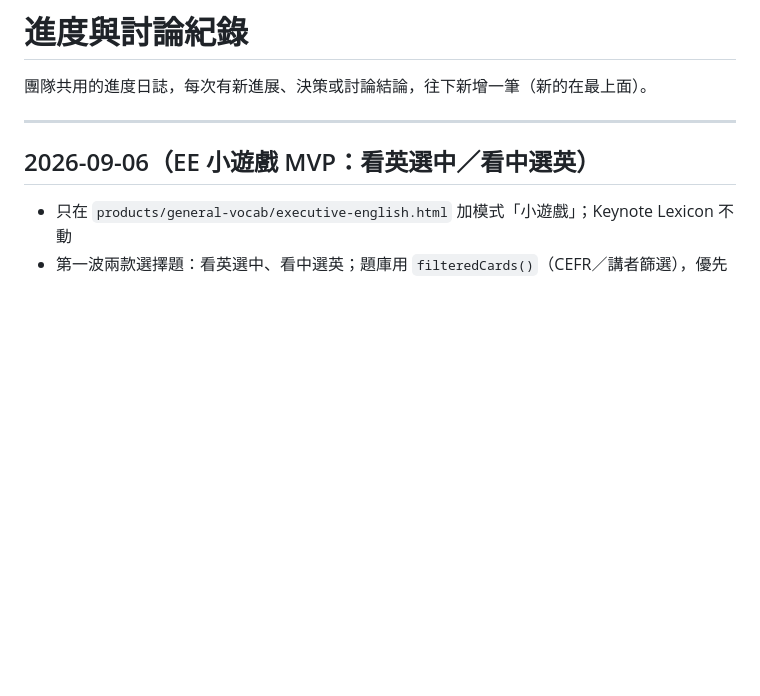
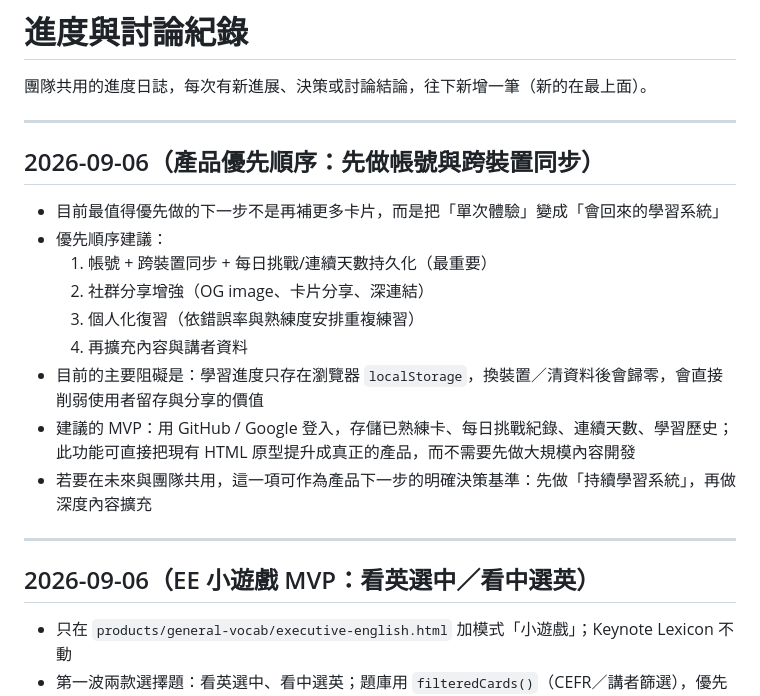
Before and after one commit to ioksengtan/celebrities, a Markdown page: docs/PROGRESS.md, the part around the change. Rendered like a GitHub page; blank space fills up the shorter version.

Commit message:
Add product roadmap recommendation
Co-authored-by: Copilot App <223556219+Copilot@users.noreply.github.com>

```diff
--- a/docs/PROGRESS.md
+++ b/docs/PROGRESS.md
@@ -1,6 +1,20 @@
 # 進度與討論紀錄
 
 團隊共用的進度日誌，每次有新進展、決策或討論結論，往下新增一筆（新的在最上面）。
+
+---
+
+## 2026-09-06（產品優先順序：先做帳號與跨裝置同步）
+
+- 目前最值得優先做的下一步不是再補更多卡片，而是把「單次體驗」變成「會回來的學習系統」
+- 優先順序建議：
+  1. 帳號 + 跨裝置同步 + 每日挑戰/連續天數持久化（最重要）
+  2. 社群分享增強（OG image、卡片分享、深連結）
+  3. 個人化復習（依錯誤率與熟練度安排重複練習）
+  4. 再擴充內容與講者資料
+- 目前的主要阻礙是：學習進度只存在瀏覽器 `localStorage`，換裝置／清資料後會歸零，會直接削弱使用者留存與分享的價值
+- 建議的 MVP：用 GitHub / Google 登入，存儲已熟練卡、每日挑戰紀錄、連續天數、學習歷史；此功能可直接把現有 HTML 原型提升成真正的產品，而不需要先做大規模內容開發
+- 若要在未來與團隊共用，這一項可作為產品下一步的明確決策基準：先做「持續學習系統」，再做深度內容擴充
 
 ---
 
```
